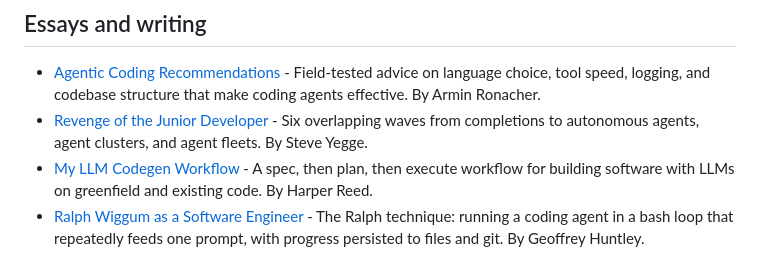
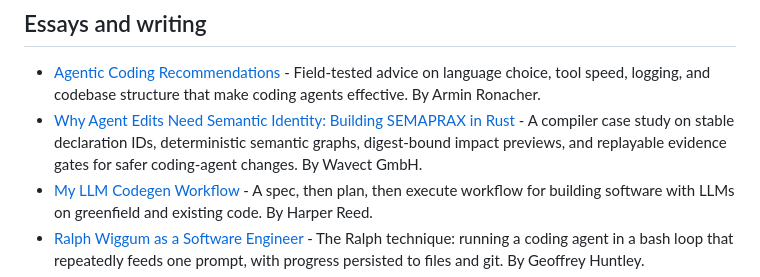
Before and after one commit to fatihkc/awesome-agentic-engineering, a Markdown page: README.md, the part around the change. Rendered like a GitHub page.

Commit message:
Add SEMAPRAX semantic identity case study

```diff
--- a/README.md
+++ b/README.md
@@ -74,7 +74,7 @@ A small set of the seminal work underneath agentic coding. Background, not the w
 
 ## Essays and writing
 - [Agentic Coding Recommendations](https://lucumr.pocoo.org/2025/6/12/agentic-coding/) - Field-tested advice on language choice, tool speed, logging, and codebase structure that make coding agents effective. By Armin Ronacher.
-- [Revenge of the Junior Developer](https://sourcegraph.com/blog/revenge-of-the-junior-developer) - Six overlapping waves from completions to autonomous agents, agent clusters, and agent fleets. By Steve Yegge.
+- [Why Agent Edits Need Semantic Identity: Building SEMAPRAX in Rust](https://wavect.io/blog/semantic-identity-rust-agent-edits/) - A compiler case study on stable declaration IDs, deterministic semantic graphs, digest-bound impact previews, and replayable evidence gates for safer coding-agent changes. By Wavect GmbH.
 - [My LLM Codegen Workflow](https://harper.blog/2025/02/16/my-llm-codegen-workflow-atm/) - A spec, then plan, then execute workflow for building software with LLMs on greenfield and existing code. By Harper Reed.
 - [Ralph Wiggum as a Software Engineer](https://ghuntley.com/ralph/) - The Ralph technique: running a coding agent in a bash loop that repeatedly feeds one prompt, with progress persisted to files and git. By Geoffrey Huntley.
 - [Advanced Context Engineering for Coding Agents](https://github.com/humanlayer/advanced-context-engineering-for-coding-agents/blob/main/ace-fca.md) - Intentional compaction and a research, plan, implement workflow for coding agents in large legacy codebases. By Dex Horthy.
```
